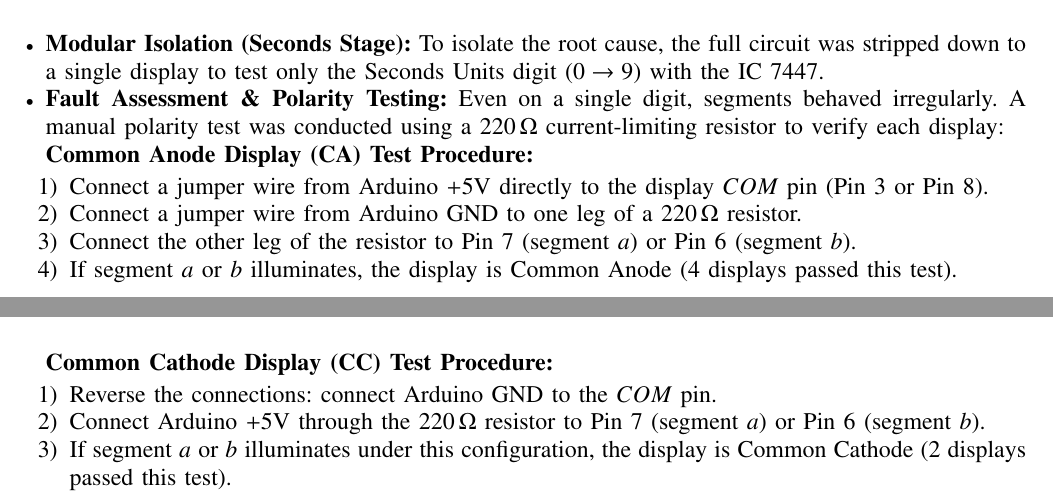
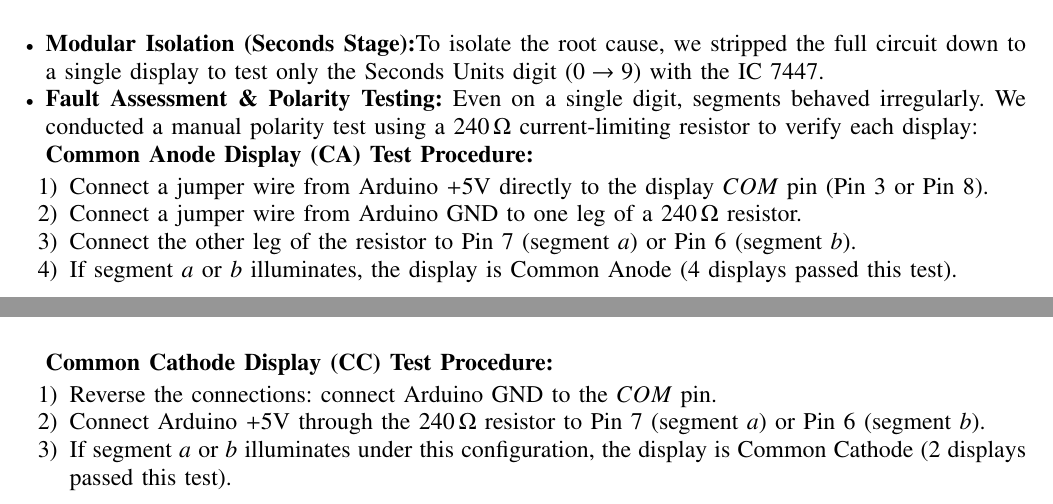
Before and after one commit to TejasLP/EE26BTECH11231, a LaTeX paper (Digital_clock_TejasLP_Jaideep/clock_progress_log.tex): two parts of pages 7 and 8 of 52, joined at a grey line, cut so that both start at the same text. Compiled offline with pdfLaTeX.

Commit message:
Pdf and Tex

```diff
--- a/Digital_clock_TejasLP_Jaideep/clock_progress_log.tex
+++ b/Digital_clock_TejasLP_Jaideep/clock_progress_log.tex
@@ -175,13 +175,13 @@
 			\end{figure}
 
 
-			\item \textbf{Modular Isolation (Seconds Stage):} To isolate the root cause, the full circuit was stripped down to a single display to test only the Seconds Units digit ($0 \to 9$) with the IC 7447.
-			\item \textbf{Fault Assessment \& Polarity Testing:} Even on a single digit, segments behaved irregularly. A manual polarity test was conducted using a $220\,\Omega$ current-limiting resistor to verify each display:
+			\item \textbf{Modular Isolation (Seconds Stage):}To isolate the root cause, we stripped the full circuit down to a single display to test only the Seconds Units digit ($0 \to 9$) with the IC 7447.
+			\item \textbf{Fault Assessment \& Polarity Testing:} Even on a single digit, segments behaved irregularly. We conducted a manual polarity test using a $240\,\Omega$ current-limiting resistor to verify each display:
 
 			\textbf{Common Anode Display (CA) Test Procedure:}
 			\begin{enumerate}
 				\item Connect a jumper wire from Arduino $+5\text{V}$ directly to the display $COM$ pin (Pin 3 or Pin 8).
-				\item Connect a jumper wire from Arduino $\text{GND}$ to one leg of a $220\,\Omega$ resistor.
+				\item Connect a jumper wire from Arduino $\text{GND}$ to one leg of a $240\,\Omega$ resistor.
 				\item Connect the other leg of the resistor to Pin 7 (segment $a$) or Pin 6 (segment $b$).
 				\item If segment $a$ or $b$ illuminates, the display is Common Anode ($4$ displays passed this test).
 			\end{enumerate}
@@ -196,7 +196,7 @@
 			\textbf{Common Cathode Display (CC) Test Procedure:}
 			\begin{enumerate}
 				\item Reverse the connections: connect Arduino $\text{GND}$ to the $COM$ pin.
-				\item Connect Arduino $+5\text{V}$ through the $220\,\Omega$ resistor to Pin 7 (segment $a$) or Pin 6 (segment $b$).
+				\item Connect Arduino $+5\text{V}$ through the $240\,\Omega$ resistor to Pin 7 (segment $a$) or Pin 6 (segment $b$).
 				\item If segment $a$ or $b$ illuminates under this configuration, the display is Common Cathode ($2$ displays passed this test).
 			\end{enumerate}
 
```
Also changed, not shown: Digital_clock_TejasLP_Jaideep/clock_progress_log.tex (12 more changed lines).
